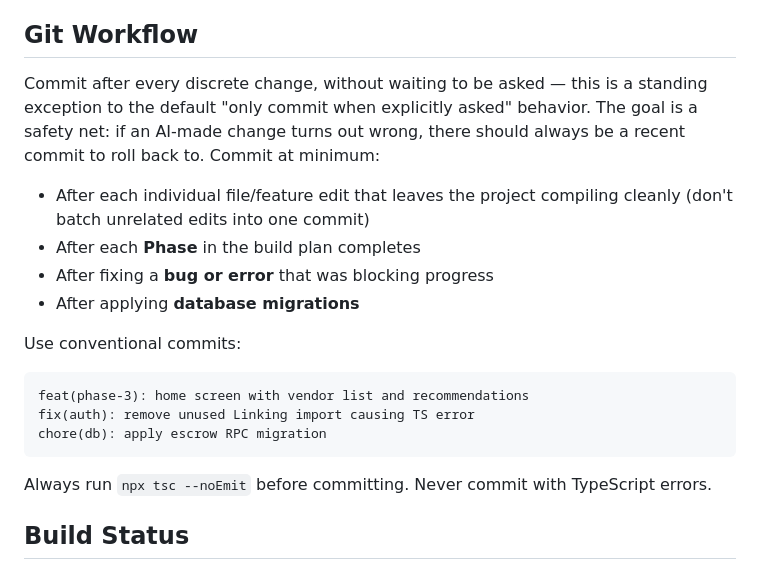
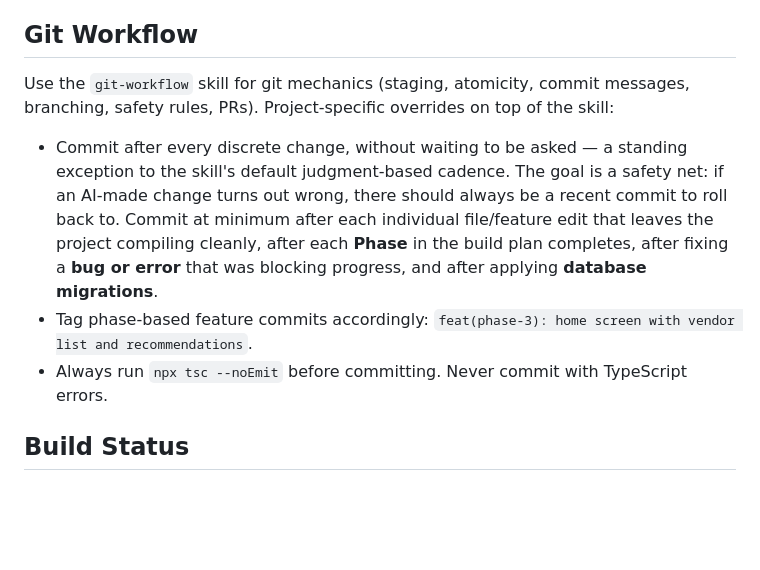
Before and after one commit to LilEurey/Eatzy, a Markdown page: CLAUDE.md, the part around the change. GitHub-like rendering; blank space fills up the shorter version.

Commit message:
docs(claude-md): defer git mechanics to git-workflow skill
Git Workflow section duplicated staging/atomicity/message/safety
rules already owned by the git-workflow skill. Keep only the
project-specific deltas (no-ask commit cadence, phase tags, tsc gate).

````diff
--- a/CLAUDE.md
+++ b/CLAUDE.md
@@ -124,22 +124,11 @@ Discover → Onboarding (Google login, preferences/allergies/budget) → Explore
 
 ## Git Workflow
 
-Commit after every discrete change, without waiting to be asked — this is a standing exception to the
-default "only commit when explicitly asked" behavior. The goal is a safety net: if an AI-made change
-turns out wrong, there should always be a recent commit to roll back to. Commit at minimum:
-- After each individual file/feature edit that leaves the project compiling cleanly (don't batch unrelated edits into one commit)
-- After each **Phase** in the build plan completes
-- After fixing a **bug or error** that was blocking progress
-- After applying **database migrations**
+Use the `git-workflow` skill for git mechanics (staging, atomicity, commit messages, branching, safety rules, PRs). Project-specific overrides on top of the skill:
 
-Use conventional commits:
-```
-feat(phase-3): home screen with vendor list and recommendations
-fix(auth): remove unused Linking import causing TS error
-chore(db): apply escrow RPC migration
-```
-
-Always run `npx tsc --noEmit` before committing. Never commit with TypeScript errors.
+- Commit after every discrete change, without waiting to be asked — a standing exception to the skill's default judgment-based cadence. The goal is a safety net: if an AI-made change turns out wrong, there should always be a recent commit to roll back to. Commit at minimum after each individual file/feature edit that leaves the project compiling cleanly, after each **Phase** in the build plan completes, after fixing a **bug or error** that was blocking progress, and after applying **database migrations**.
+- Tag phase-based feature commits accordingly: `feat(phase-3): home screen with vendor list and recommendations`.
+- Always run `npx tsc --noEmit` before committing. Never commit with TypeScript errors.
 
 ## Build Status
 
````
